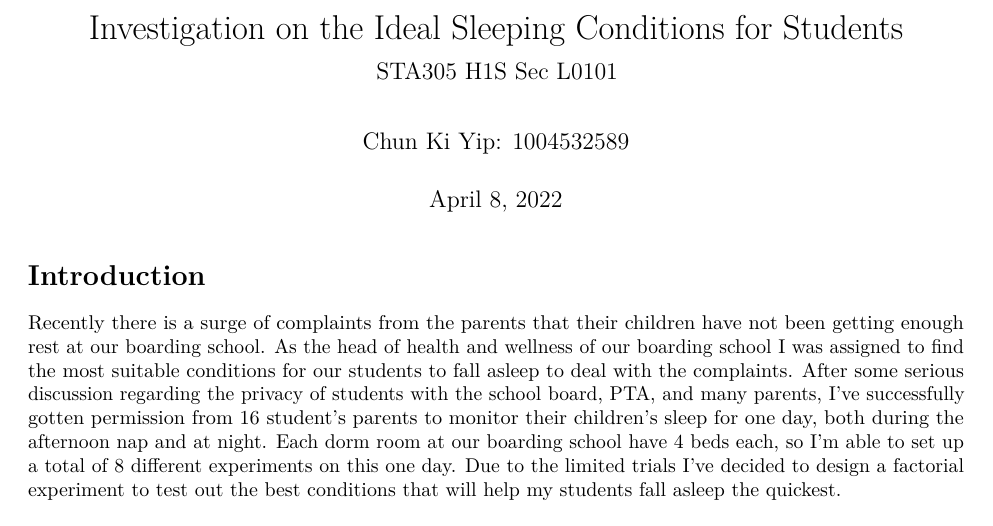
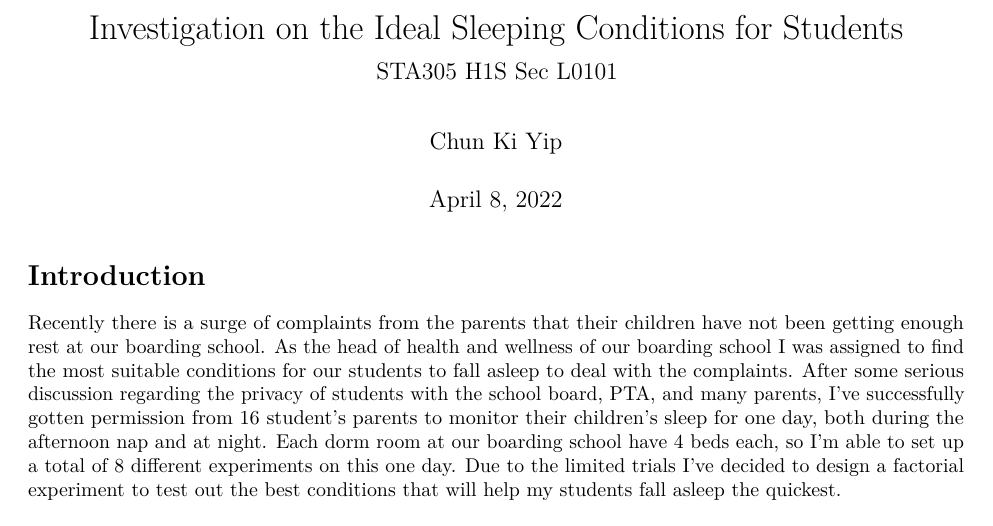
Before and after one commit to jkyip/Sleep-Factors-Experiment, an R Markdown document (investigation.Rmd): part of page 1 of 3, cut so that both start at the same text. Rendered offline with R 4.5, knitr and Pandoc, then LaTeX, with nearby package versions; some code elsewhere in the file could not run offline.

Commit message:
Update and rename STA305 Final Project.Rmd to investigation.Rmd

```diff
--- a/STA305 Final Project.Rmd
+++ b/investigation.Rmd
@@ -1,7 +1,7 @@
 ---
 title: "Investigation on the Ideal Sleeping Conditions for Students"
 subtitle: "STA305 H1S Sec L0101"
-author: "Chun Ki Yip: 1004532589"
+author: "Chun Ki Yip"
 date: "April 8, 2022"
 output: pdf_document
 ---
```
